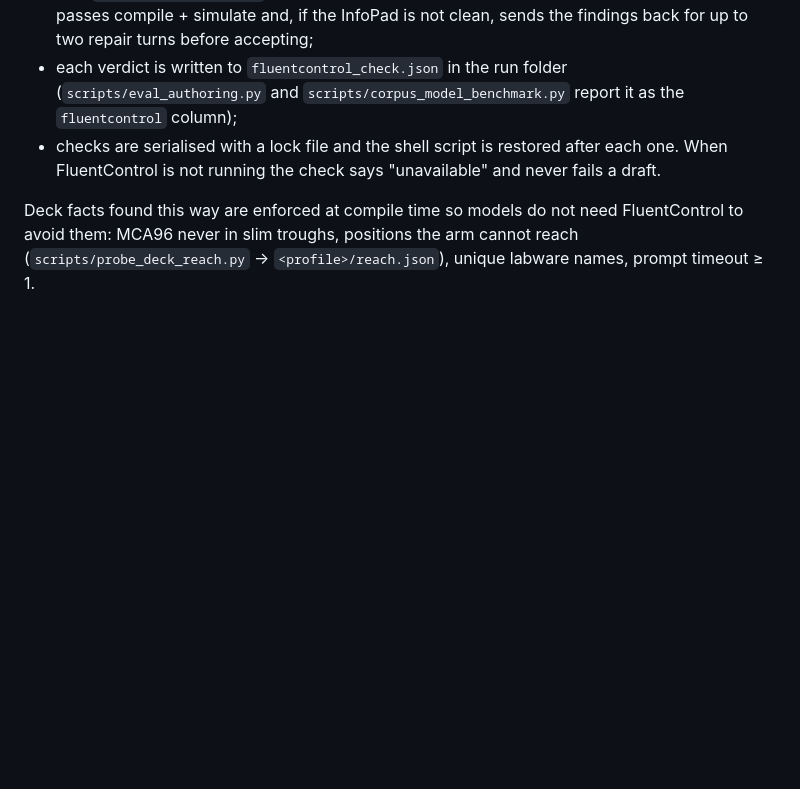
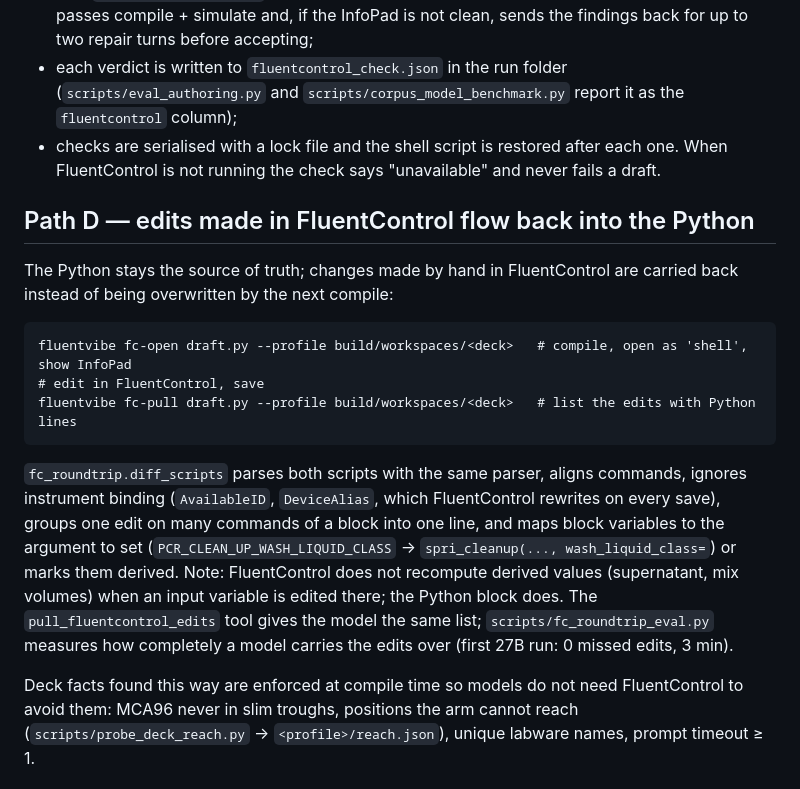
Before and after one commit to Porkchop911/fluentvibe, a Markdown page: docs/deployment.md, the part around the change. GitHub-like rendering; blank space fills up the shorter version.

Commit message:
docs: FluentControl round trip (fc-open / fc-pull / pull_fluentcontrol_edits)
Co-Authored-By: Claude Opus 5.5 <noreply@anthropic.com>
Claude-Session: https://claude.ai/code/session_01FiTLR2DhPk6UcZ3cvMyLZZ

````diff
--- a/docs/deployment.md
+++ b/docs/deployment.md
@@ -173,6 +173,28 @@ local model can act on:
   each one. When FluentControl is not running the check says "unavailable"
   and never fails a draft.
 
+## Path D — edits made in FluentControl flow back into the Python
+
+The Python stays the source of truth; changes made by hand in FluentControl
+are carried back instead of being overwritten by the next compile:
+
+```
+fluentvibe fc-open draft.py --profile build/workspaces/<deck>   # compile, open as 'shell', show InfoPad
+# edit in FluentControl, save
+fluentvibe fc-pull draft.py --profile build/workspaces/<deck>   # list the edits with Python lines
+```
+
+`fc_roundtrip.diff_scripts` parses both scripts with the same parser, aligns
+commands, ignores instrument binding (`AvailableID`, `DeviceAlias`, which
+FluentControl rewrites on every save), groups one edit on many commands of a
+block into one line, and maps block variables to the argument to set
+(`PCR_CLEAN_UP_WASH_LIQUID_CLASS` → `spri_cleanup(..., wash_liquid_class=`) or
+marks them derived. Note: FluentControl does not recompute derived values
+(supernatant, mix volumes) when an input variable is edited there; the
+Python block does. The `pull_fluentcontrol_edits` tool gives the model the
+same list; `scripts/fc_roundtrip_eval.py` measures how completely a model
+carries the edits over (first 27B run: 0 missed edits, 3 min).
+
 Deck facts found this way are enforced at compile time so models do not need
 FluentControl to avoid them: MCA96 never in slim troughs, positions the arm
 cannot reach (`scripts/probe_deck_reach.py` → `<profile>/reach.json`), unique
````
